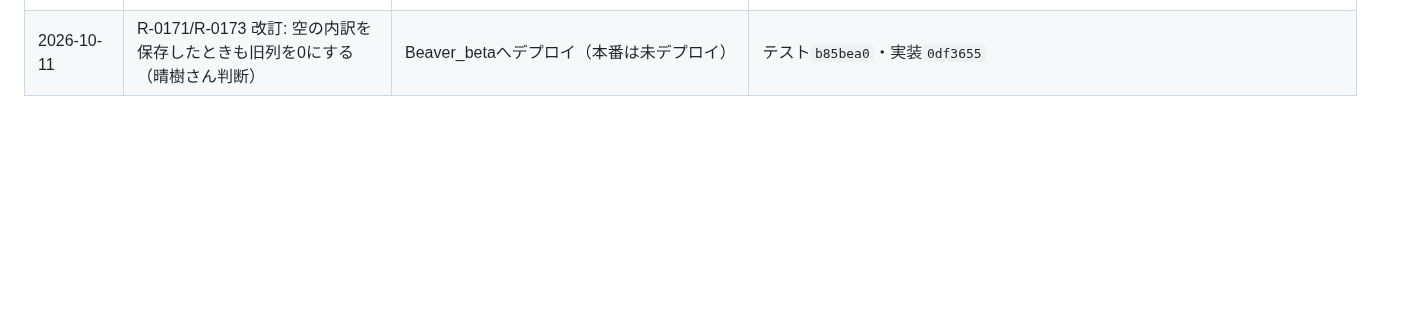
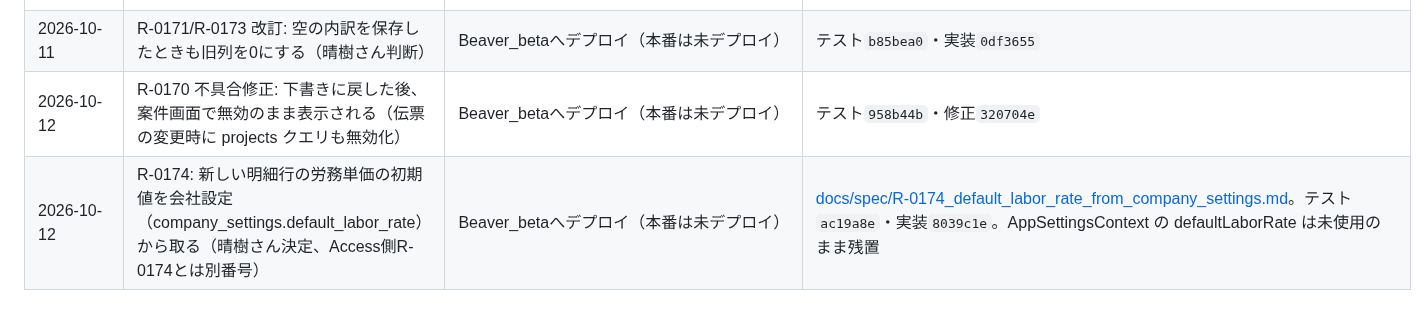
Before and after one commit to fujiruki/Beaver, a Markdown page: docs/requests_log.md, the part around the change. Rendered like a GitHub page; blank space fills up the shorter version.

Commit message:
docs: R-0174 と案件画面の表示修正を台帳に記録
Claude-Session: https://claude.ai/code/session_01T83mtFQih6Ub1req8gV5Pv

```diff
--- a/docs/requests_log.md
+++ b/docs/requests_log.md
@@ -118,3 +118,5 @@
 | 2026-10-11 | R-0169: 上部メニューの「伝票」を「見積」「売上」に分ける | Beaver_betaへデプロイ（本番は未デプロイ） | [docs/spec/R-0169_voucher_menu_split.md](spec/R-0169_voucher_menu_split.md)。テスト`478a47a`・実装`ee95307`（一覧は voucher_type が変わると描き直す） |
 | 2026-10-11 | R-0172: 伝票画面の保存状態を表示領域の右下に固定表示 | Beaver_betaへデプロイ（本番は未デプロイ） | [docs/spec/R-0172_save_status_fixed.md](spec/R-0172_save_status_fixed.md)。テスト`89e20fc`・実装`bedc730` |
 | 2026-10-11 | R-0171/R-0173 改訂: 空の内訳を保存したときも旧列を0にする（晴樹さん判断） | Beaver_betaへデプロイ（本番は未デプロイ） | テスト`b85bea0`・実装`0df3655` |
+| 2026-10-12 | R-0170 不具合修正: 下書きに戻した後、案件画面で無効のまま表示される（伝票の変更時に projects クエリも無効化） | Beaver_betaへデプロイ（本番は未デプロイ） | テスト`958b44b`・修正`320704e` |
+| 2026-10-12 | R-0174: 新しい明細行の労務単価の初期値を会社設定（company_settings.default_labor_rate）から取る（晴樹さん決定、Access側R-0174とは別番号） | Beaver_betaへデプロイ（本番は未デプロイ） | [docs/spec/R-0174_default_labor_rate_from_company_settings.md](spec/R-0174_default_labor_rate_from_company_settings.md)。テスト`ac19a8e`・実装`8039c1e`。AppSettingsContext の defaultLaborRate は未使用のまま残置 |
```
